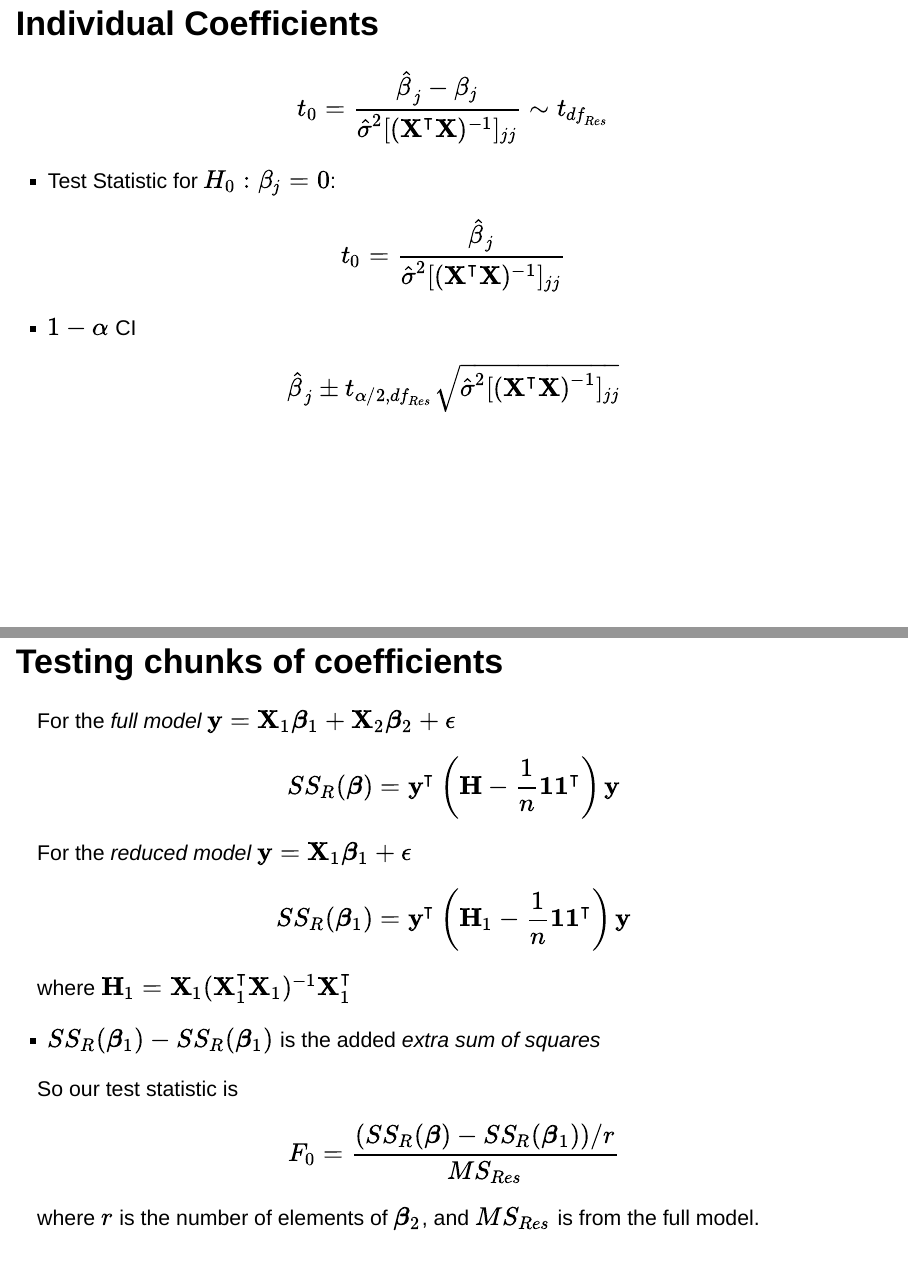
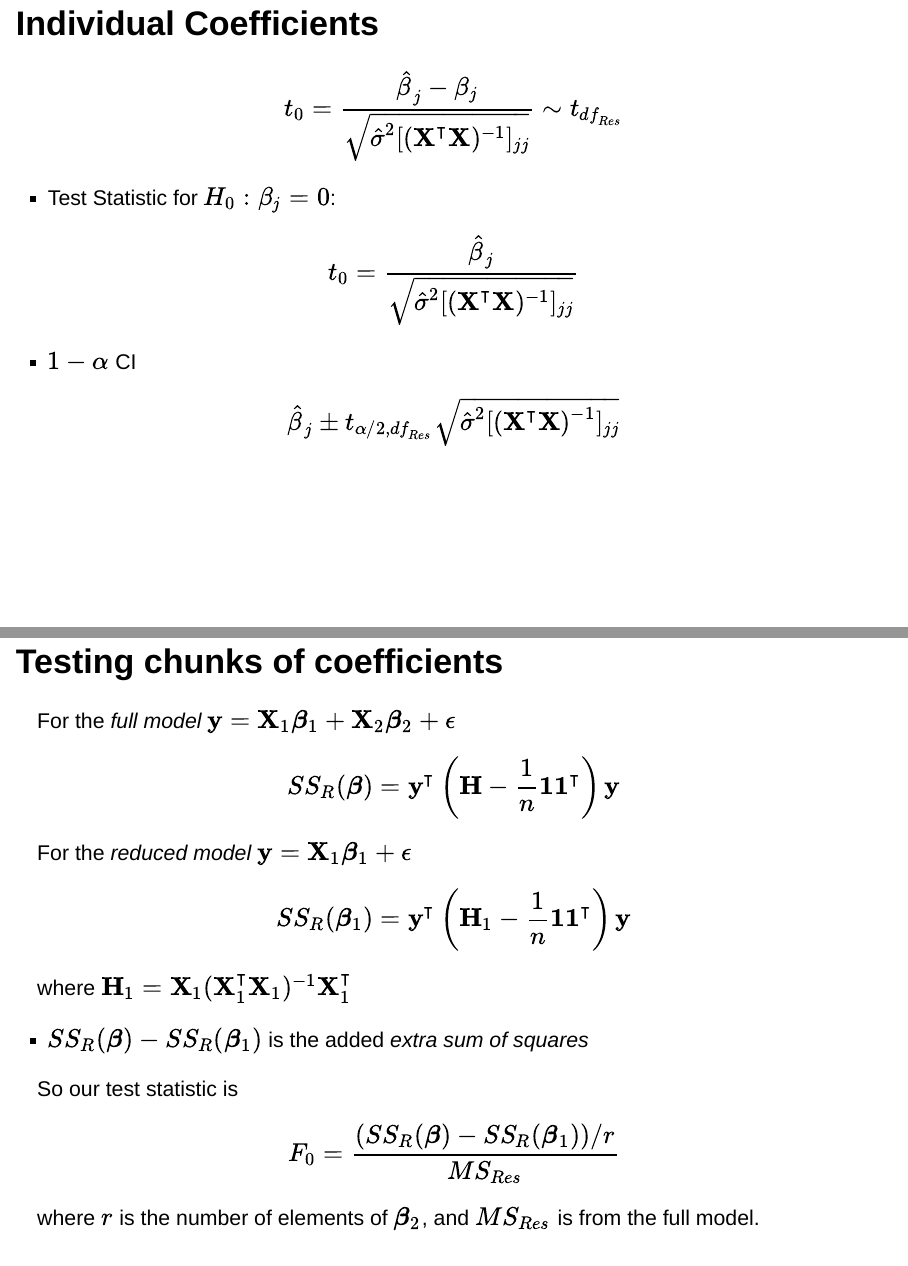
Before and after one commit to tbrown122387/stat_6021_slides, an R Markdown document (module3/mod3.Rmd): pages 32 and 40 of 46, joined at a grey line. Rendered offline with R 4.5, knitr and Pandoc, with nearby package versions; the code chunks are not run, so their results and figures are left out.

Commit message:
typos found and fixed

```diff
--- a/module3/mod3.Rmd
+++ b/module3/mod3.Rmd
@@ -531,12 +531,12 @@ summary(mlr_model)
 ## Individual Coefficients
 
 $$
-t_0 = \frac{\hat{\beta}_j - \beta_j }{ \hat{\sigma}^2 [(\mathbf{X}^{\intercal}\mathbf{X})^{-1}]_{jj} } \sim t_{df_{Res}}
+t_0 = \frac{\hat{\beta}_j - \beta_j }{\sqrt{ \hat{\sigma}^2 [(\mathbf{X}^{\intercal}\mathbf{X})^{-1}]_{jj}} } \sim t_{df_{Res}}
 $$
 
 - Test Statistic for $H_0: \beta_j = 0$:
 $$
-t_0 = \frac{\hat{\beta}_j }{ \hat{\sigma}^2 [(\mathbf{X}^{\intercal}\mathbf{X})^{-1}]_{jj} }
+t_0 = \frac{\hat{\beta}_j }{ \sqrt{\hat{\sigma}^2 [(\mathbf{X}^{\intercal}\mathbf{X})^{-1}]_{jj}} }
 $$
 - $1-\alpha$ CI
 $$
```
Also changed, not shown: module3/mod3.html, module3/mod3.Rmd (3 more changed lines).
